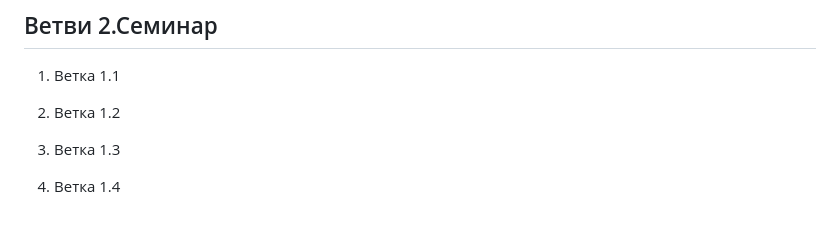
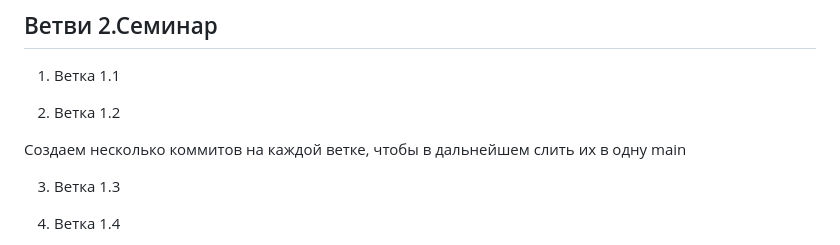
Before and after one commit to Ignasiya/hellogit, a Markdown page: Git_instruction.md, the part around the change. Rendered like a GitHub page; blank space fills up the shorter version.

Commit message:
Добавил  строку

```diff
--- a/Git_instruction.md
+++ b/Git_instruction.md
@@ -55,6 +55,8 @@
 1. Ветка 1.1
 
 2. Ветка 1.2
+
+Создаем несколько коммитов на каждой ветке, чтобы в дальнейшем слить их в одну main
 
 3. Ветка 1.3
 
```
